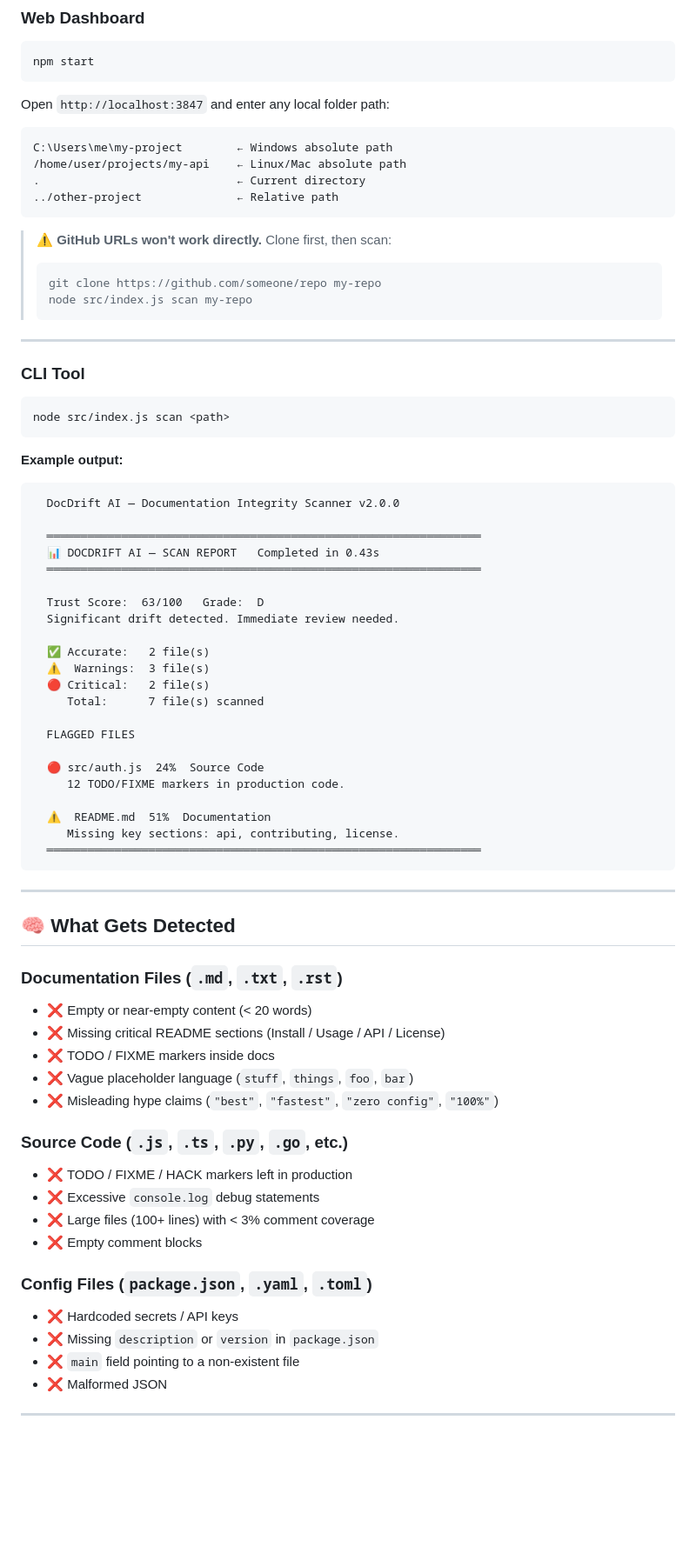
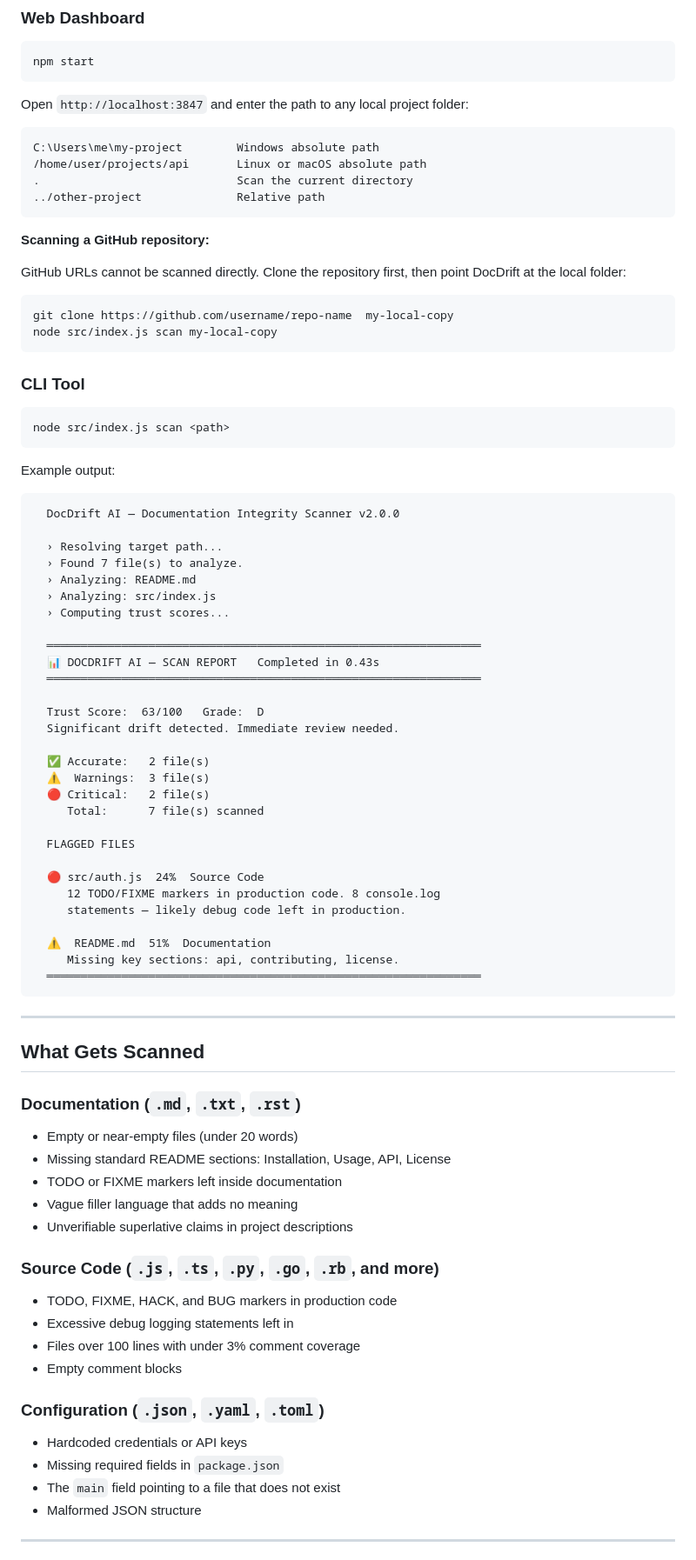
Before and after one commit to Priyanshi-untitled/docdrift-ai, a Markdown page: README.md/README.md, the part around one of its changes. Shown at 87% size. Rendered like a GitHub page; blank space fills up the shorter version.

````diff
--- a/README.md/README.md
+++ b/README.md/README.md
@@ -102,22 +104,23 @@ node src/index.js scan C:/my-project
 npm start
 ```
 
-Open `http://localhost:3847` and enter any local folder path:
+Open `http://localhost:3847` and enter the path to any local project folder:
 
 ```
-C:\Users\me\my-project        ← Windows absolute path
-/home/user/projects/my-api    ← Linux/Mac absolute path
-.                             ← Current directory
-../other-project              ← Relative path
+C:\Users\me\my-project        Windows absolute path
+/home/user/projects/api       Linux or macOS absolute path
+.                             Scan the current directory
+../other-project              Relative path
 ```
 
-> ⚠️ **GitHub URLs won't work directly.** Clone first, then scan:
-> ```bash
-> git clone https://github.com/someone/repo my-repo
-> node src/index.js scan my-repo
-> ```
+**Scanning a GitHub repository:**
 
----
+GitHub URLs cannot be scanned directly. Clone the repository first, then point DocDrift at the local folder:
+
+```bash
+git clone https://github.com/username/repo-name  my-local-copy
+node src/index.js scan my-local-copy
+```
 
 ### CLI Tool
 
@@ -125,10 +128,16 @@ C:\Users\me\my-project        ← Windows absolute path
 node src/index.js scan <path>
 ```
 
-**Example output:**
+Example output:
 
 ```
   DocDrift AI — Documentation Integrity Scanner v2.0.0
+
+  › Resolving target path...
+  › Found 7 file(s) to analyze.
+  › Analyzing: README.md
+  › Analyzing: src/index.js
+  › Computing trust scores...
 
   ════════════════════════════════════════════════════════════════
   📊 DOCDRIFT AI — SCAN REPORT   Completed in 0.43s
@@ -145,7 +154,8 @@ node src/index.js scan <path>
   FLAGGED FILES
 
   🔴 src/auth.js  24%  Source Code
-     12 TODO/FIXME markers in production code.
+     12 TODO/FIXME markers in production code. 8 console.log
+     statements — likely debug code left in production.
 
   ⚠️  README.md  51%  Documentation
      Missing key sections: api, contributing, license.
@@ -154,26 +164,26 @@ node src/index.js scan <path>
 
 ---
 
-## 🧠 What Gets Detected
+## What Gets Scanned
 
-### Documentation Files (`.md`, `.txt`, `.rst`)
-- ❌ Empty or near-empty content (< 20 words)
-- ❌ Missing critical README sections (Install / Usage / API / License)
-- ❌ TODO / FIXME markers inside docs
-- ❌ Vague placeholder language (`stuff`, `things`, `foo`, `bar`)
-- ❌ Misleading hype claims (`"best"`, `"fastest"`, `"zero config"`, `"100%"`)
+### Documentation (`.md`, `.txt`, `.rst`)
+- Empty or near-empty files (under 20 words)
+- Missing standard README sections: Installation, Usage, API, License
+- TODO or FIXME markers left inside documentation
+- Vague filler language that adds no meaning
+- Unverifiable superlative claims in project descriptions
 
-### Source Code (`.js`, `.ts`, `.py`, `.go`, etc.)
-- ❌ TODO / FIXME / HACK markers left in production
-- ❌ Excessive `console.log` debug statements
-- ❌ Large files (100+ lines) with < 3% comment coverage
-- ❌ Empty comment blocks
+### Source Code (`.js`, `.ts`, `.py`, `.go`, `.rb`, and more)
+- TODO, FIXME, HACK, and BUG markers in production code
+- Excessive debug logging statements left in
+- Files over 100 lines with under 3% comment coverage
+- Empty comment blocks
 
-### Config Files (`package.json`, `.yaml`, `.toml`)
-- ❌ Hardcoded secrets / API keys
-- ❌ Missing `description` or `version` in `package.json`
-- ❌ `main` field pointing to a non-existent file
-- ❌ Malformed JSON
+### Configuration (`.json`, `.yaml`, `.toml`)
+- Hardcoded credentials or API keys
+- Missing required fields in `package.json`
+- The `main` field pointing to a file that does not exist
+- Malformed JSON structure
 
 ---
 
````
Also changed, not shown: other parts of README.md/README.md (+116 -73 lines).
